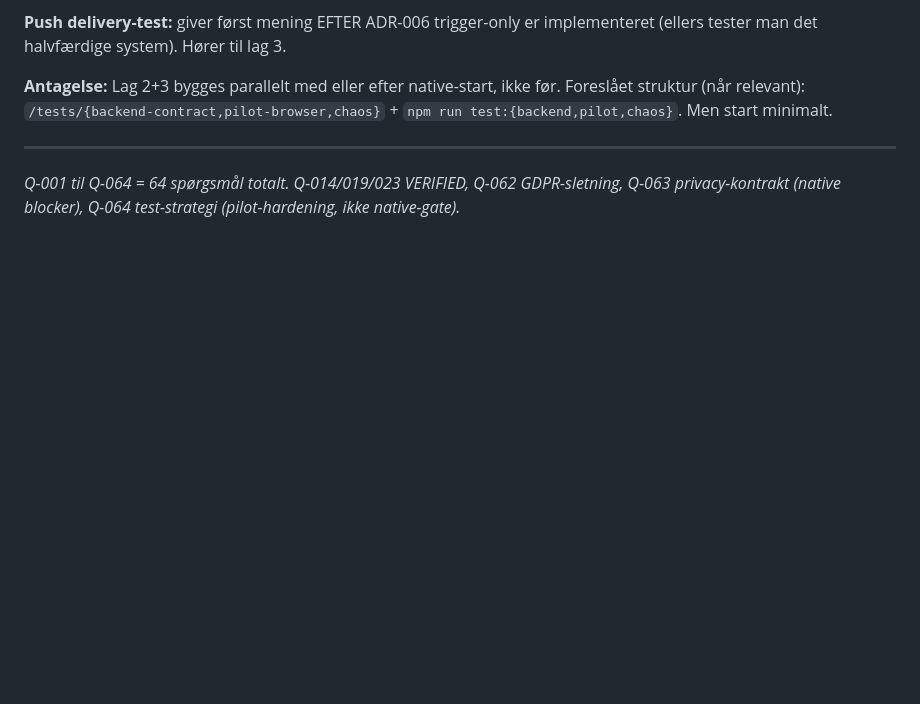
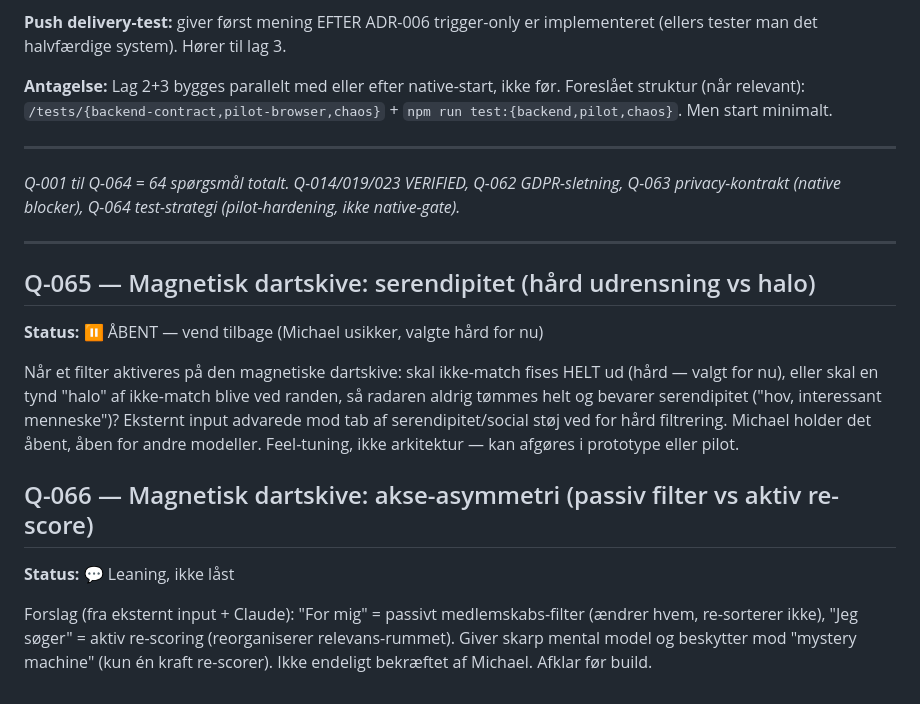
Before and after one commit to michaelatsorensen/bubble_pwa, a Markdown page: OPEN-QUESTIONS.md, the part around the change. Drawn GitHub-style; blank space fills up the shorter version.

```diff
--- a/OPEN-QUESTIONS.md
+++ b/OPEN-QUESTIONS.md
@@ -1150,3 +1150,17 @@ Disse tre rammer ting vi faktisk har rørt. Udbyg kun hvis de beviser deres vær
 ---
 
 *Q-001 til Q-064 = 64 spørgsmål totalt. Q-014/019/023 VERIFIED, Q-062 GDPR-sletning, Q-063 privacy-kontrakt (native blocker), Q-064 test-strategi (pilot-hardening, ikke native-gate).*
+
+---
+
+## Q-065 — Magnetisk dartskive: serendipitet (hård udrensning vs halo)
+
+**Status:** ⏸️ ÅBENT — vend tilbage (Michael usikker, valgte hård for nu)
+
+Når et filter aktiveres på den magnetiske dartskive: skal ikke-match fises HELT ud (hård — valgt for nu), eller skal en tynd "halo" af ikke-match blive ved randen, så radaren aldrig tømmes helt og bevarer serendipitet ("hov, interessant menneske")? Eksternt input advarede mod tab af serendipitet/social støj ved for hård filtrering. Michael holder det åbent, åben for andre modeller. Feel-tuning, ikke arkitektur — kan afgøres i prototype eller pilot.
+
+## Q-066 — Magnetisk dartskive: akse-asymmetri (passiv filter vs aktiv re-score)
+
+**Status:** 💬 Leaning, ikke låst
+
+Forslag (fra eksternt input + Claude): "For mig" = passivt medlemskabs-filter (ændrer hvem, re-sorterer ikke), "Jeg søger" = aktiv re-scoring (reorganiserer relevans-rummet). Giver skarp mental model og beskytter mod "mystery machine" (kun én kraft re-scorer). Ikke endeligt bekræftet af Michael. Afklar før build.
```
Also changed, not shown: FEATURE-IDEAS.md (+24 -0 lines).
